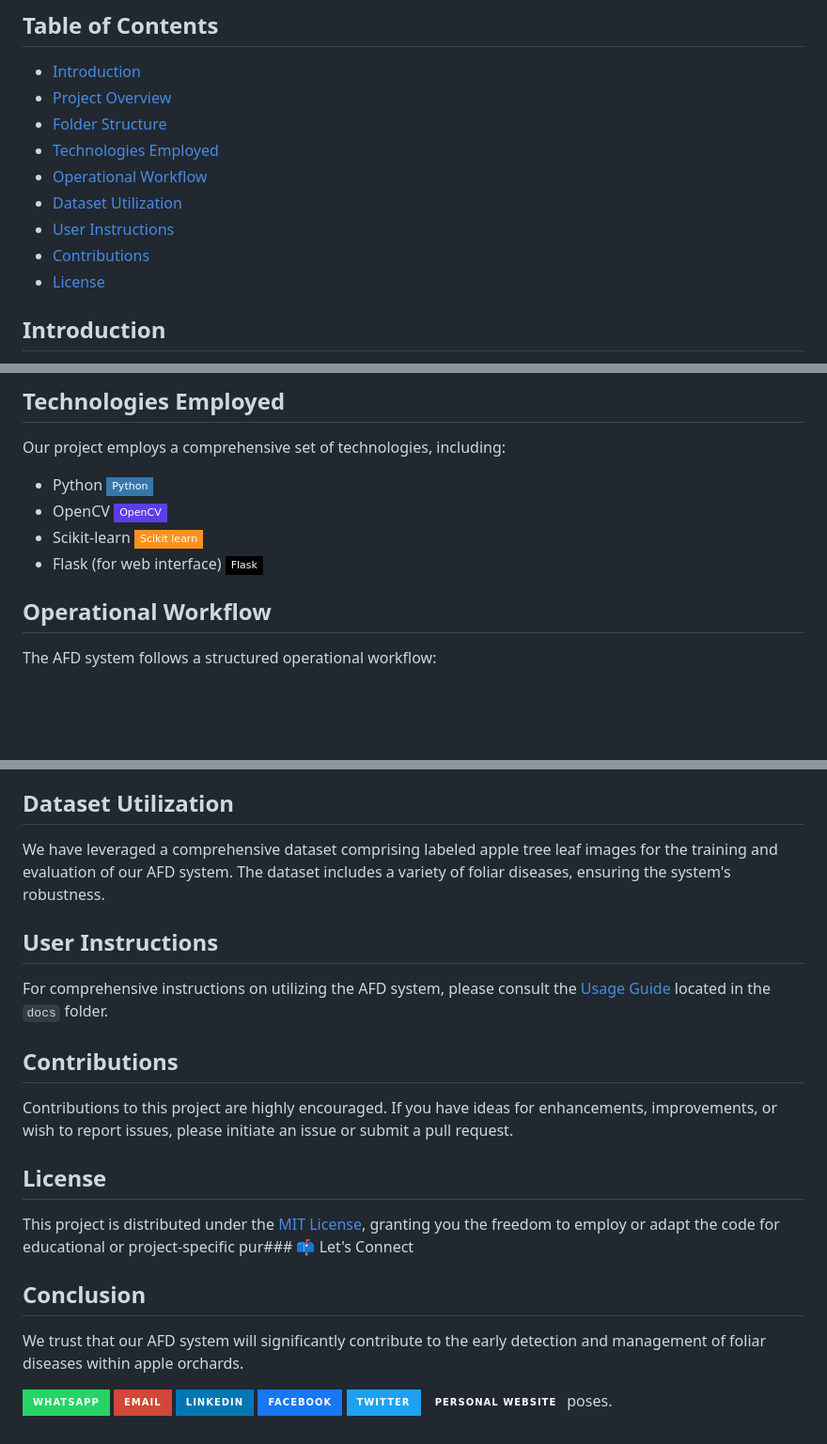
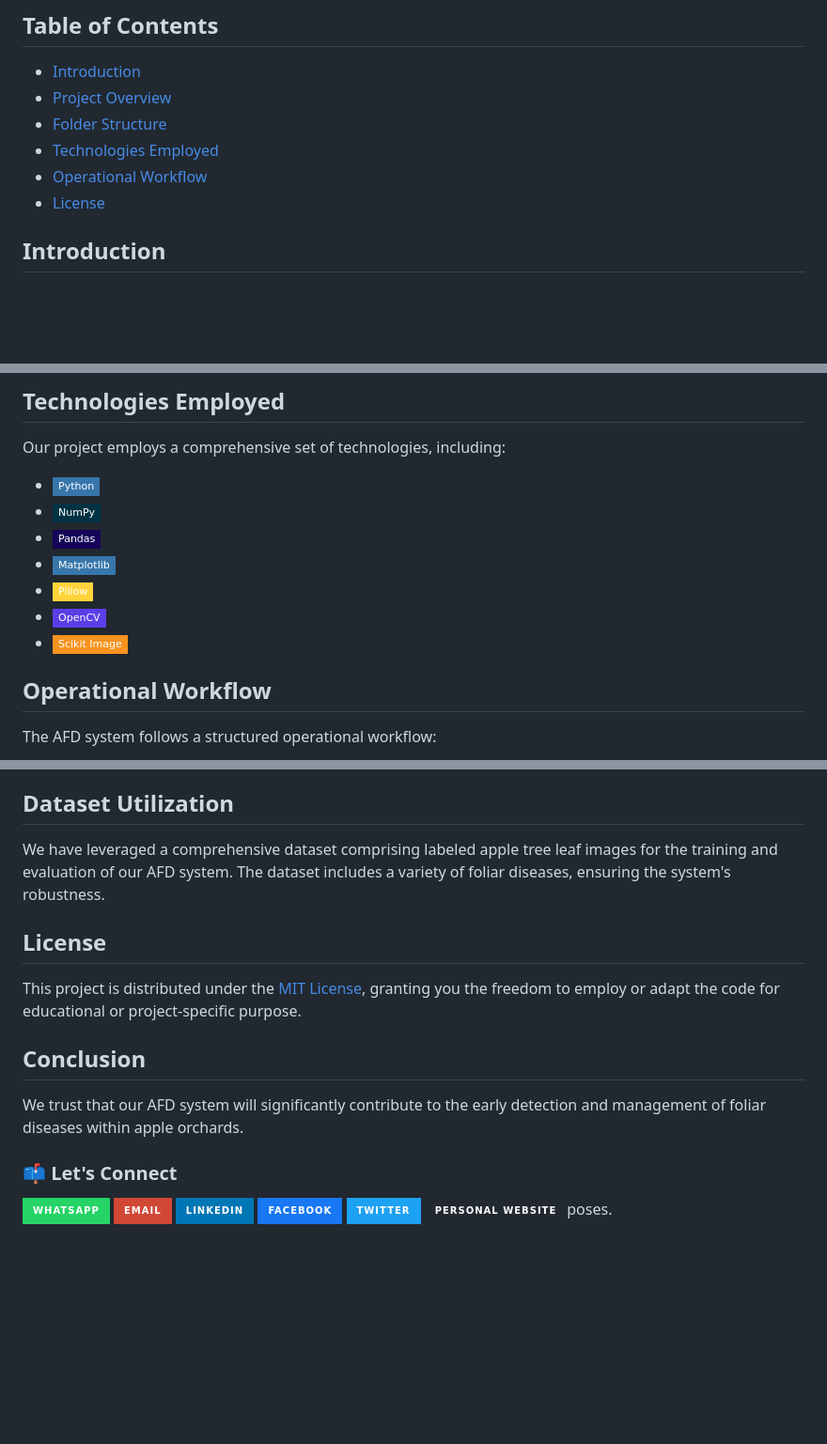
Before and after one commit to asadali27232/AFD-Detector_DIP-Project, a Markdown page: README.md, 3 parts joined by grey strips. Shown at 94% size. Rendered like a GitHub page; badges without logos; blank space fills up the shorter version.

```diff
--- a/README.md
+++ b/README.md
@@ -9,9 +9,6 @@ Welcome to the **Apple Foliar Disease Detector (AFD)** repository. This reposito
 - [Folder Structure](#folder-structure)
 - [Technologies Employed](#technologies-employed)
 - [Operational Workflow](#operational-workflow)
-- [Dataset Utilization](#dataset-utilization)
-- [User Instructions](#user-instructions)
-- [Contributions](#contributions)
 - [License](#license)
 
 ## Introduction
@@ -41,10 +38,13 @@ The repository adheres to a structured organization:
 
 Our project employs a comprehensive set of technologies, including:
 
-- Python ![Python Badge](https://img.shields.io/badge/-Python-3776AB?style=flat-square&logo=python&logoColor=white)
-- OpenCV ![OpenCV Badge](https://img.shields.io/badge/-OpenCV-5C3EE8?style=flat-square&logo=opencv&logoColor=white)
-- Scikit-learn ![Scikit-learn Badge](https://img.shields.io/badge/-Scikit%20learn-F7931E?style=flat-square&logo=python&logoColor=white)
-- Flask (for web interface) ![Flask Badge](https://img.shields.io/badge/-Flask-000000?style=flat-square&logo=flask&logoColor=white)
+- ![Python Badge](https://img.shields.io/badge/-Python-3776AB?style=flat-square&logo=python&logoColor=white)
+- ![NumPy Badge](https://img.shields.io/badge/-NumPy-013243?style=flat-square&logo=numpy&logoColor=white)
+- ![Pandas Badge](https://img.shields.io/badge/-Pandas-150458?style=flat-square&logo=pandas&logoColor=white)
+- ![Matplotlib Badge](https://img.shields.io/badge/-Matplotlib-3776AB?style=flat-square&logo=python&logoColor=white)
+- ![PIL Badge](https://img.shields.io/badge/-Pillow-FFD43B?style=flat-square&logo=Python&logoColor=black)
+- ![OpenCV Badge](https://img.shields.io/badge/-OpenCV-5C3EE8?style=flat-square&logo=opencv&logoColor=white)
+- ![Scikit-Image Badge](https://img.shields.io/badge/-Scikit%20Image-F7931E?style=flat-square&logo=python&logoColor=white)
 
 ## Operational Workflow
 
@@ -59,20 +59,14 @@ The AFD system follows a structured operational workflow:
 
 We have leveraged a comprehensive dataset comprising labeled apple tree leaf images for the training and evaluation of our AFD system. The dataset includes a variety of foliar diseases, ensuring the system's robustness.
 
-## User Instructions
-
-For comprehensive instructions on utilizing the AFD system, please consult the [Usage Guide](./docs/Usage_Guide.md) located in the `docs` folder.
-
-## Contributions
-
-Contributions to this project are highly encouraged. If you have ideas for enhancements, improvements, or wish to report issues, please initiate an issue or submit a pull request.
-
 ## License
 
-This project is distributed under the [MIT License](LICENSE), granting you the freedom to employ or adapt the code for educational or project-specific pur### 📫 Let's Connect
+This project is distributed under the [MIT License](LICENSE), granting you the freedom to employ or adapt the code for educational or project-specific purpose.
 
 ## Conclusion
 We trust that our AFD system will significantly contribute to the early detection and management of foliar diseases within apple orchards.
+
+### 📫 Let's Connect
 
 [![WhatsApp](https://img.shields.io/badge/WhatsApp-25D366?style=for-the-badge&logo=whatsapp&logoColor=white)](https://wa.me/923074315952)
 [![Email](https://img.shields.io/badge/Email-D14836?style=for-the-badge&logo=gmail&logoColor=white)](mailto:asadali27232@gmail.com)
```
